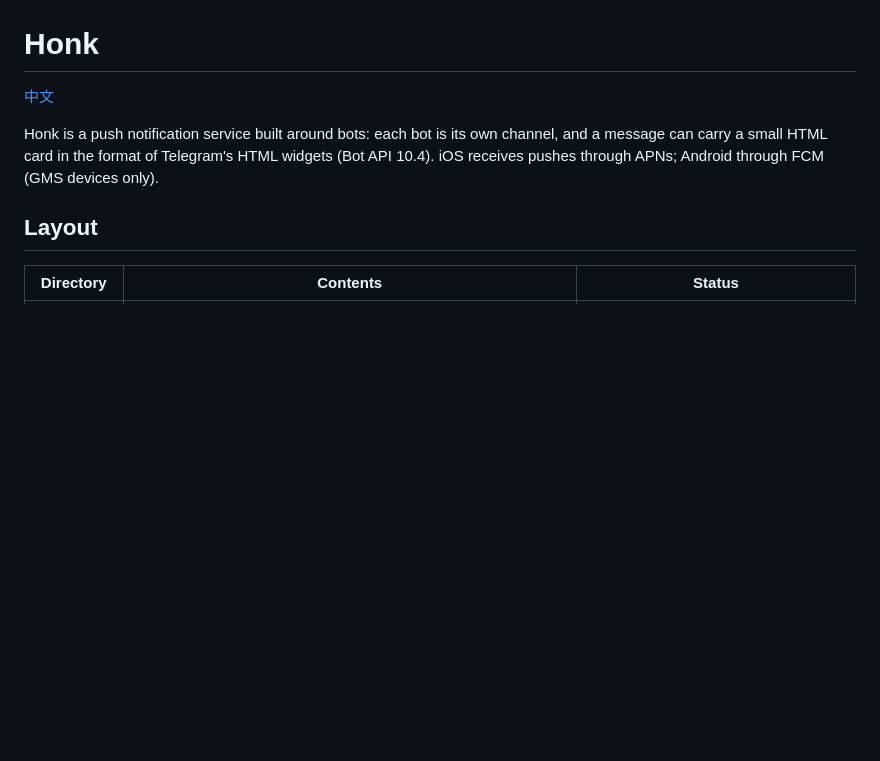
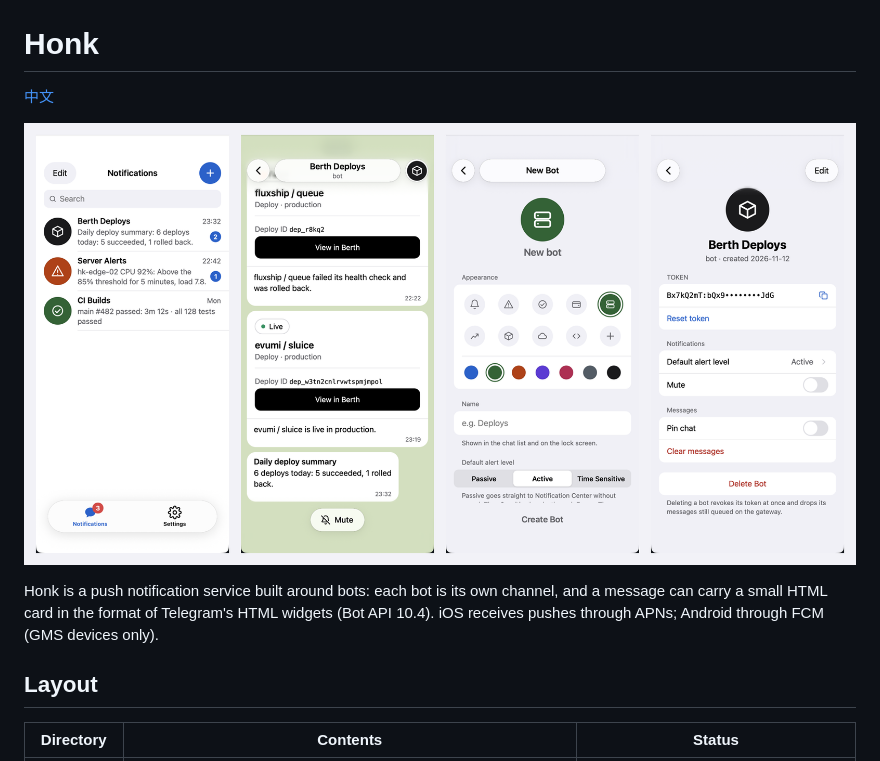
Before and after one commit to evumi/honk, a Markdown page: README.md, the part around the change. Rendered like a GitHub page; pictures changed too: docs/screenshots/en.png (added); blank space fills up the shorter version.

```diff
--- a/README.md
+++ b/README.md
@@ -1,6 +1,8 @@
 # Honk
 
 [中文](README.zh-CN.md)
+
+![Honk: chat list, a chat with cards, new bot, bot settings](docs/screenshots/en.png)
 
 Honk is a push notification service built around bots: each bot is its own channel, and a message can carry a small HTML card in the format of Telegram's HTML widgets (Bot API 10.4). iOS receives pushes through APNs; Android through FCM (GMS devices only).
 
```
Also changed, not shown: README.zh-CN.md (+2 -0 lines), docs/screenshots/zh.png (added), 7 other files.
